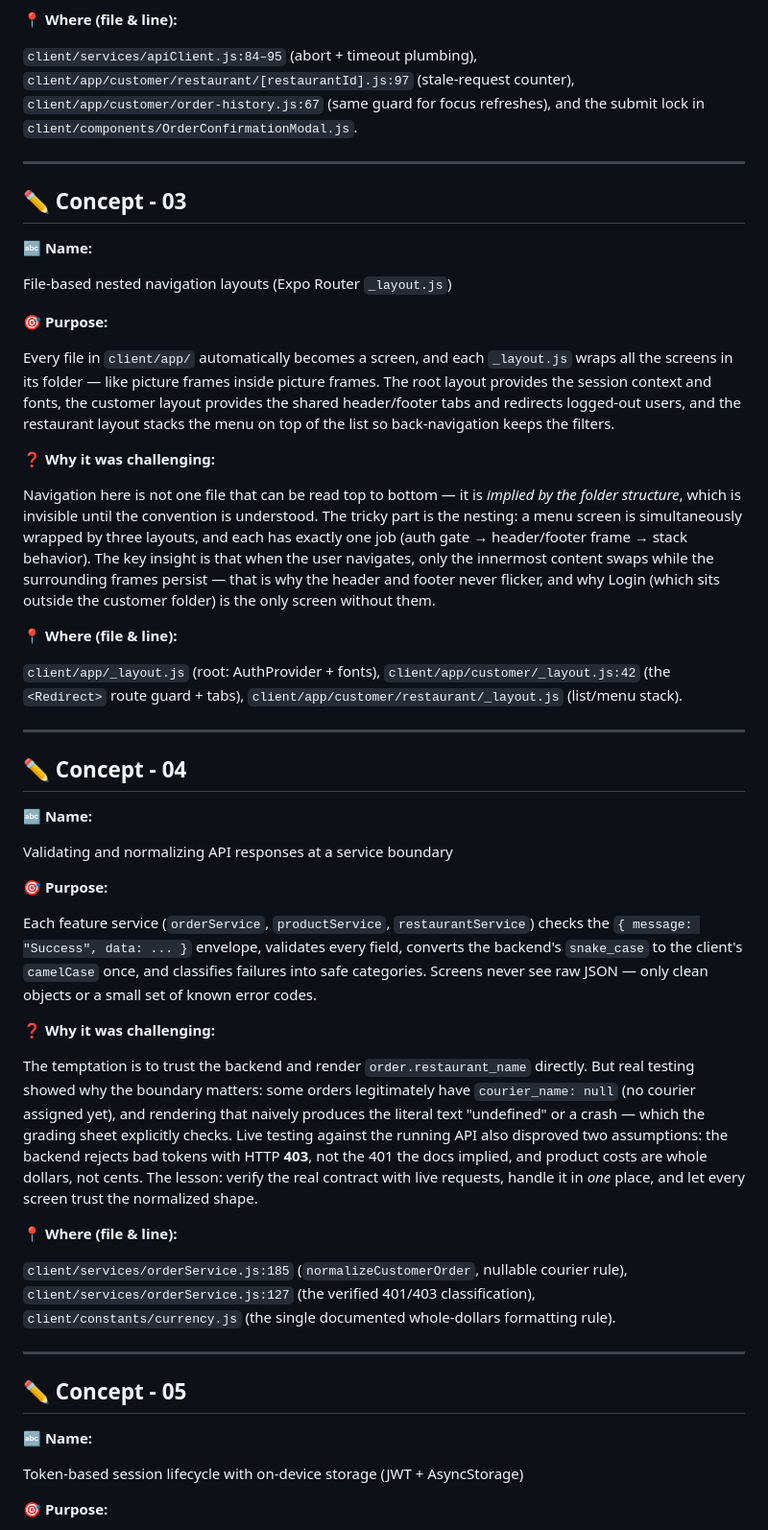
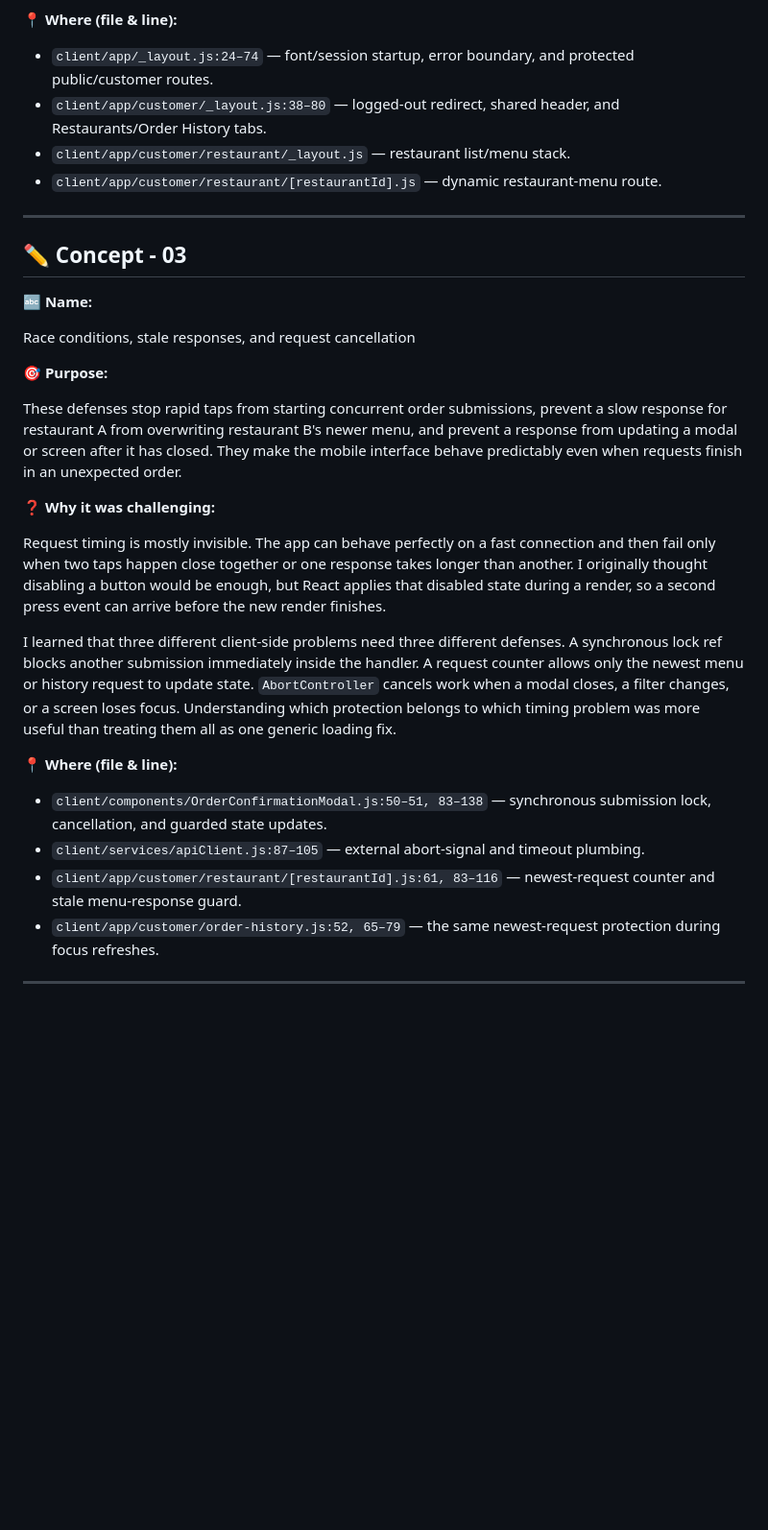
Before and after one commit to omi-moitra/RocketFoodDeliveryApp, a Markdown page: CONCEPTS.md, the part around one of its changes. Shown at 96% size. Drawn GitHub-style; blank space fills up the shorter version.

Commit message:
docs(concepts): align challenging concepts with current project

```diff
--- a/CONCEPTS.md
+++ b/CONCEPTS.md
@@ -51,7 +57,10 @@ Networks make timing invisible: everything works on a fast connection, then brea
 
 **📍 Where (file & line):**
 
-`client/services/apiClient.js:84–95` (abort + timeout plumbing), `client/app/customer/restaurant/[restaurantId].js:97` (stale-request counter), `client/app/customer/order-history.js:67` (same guard for focus refreshes), and the submit lock in `client/components/OrderConfirmationModal.js`.
+- `client/app/_layout.js:24–74` — font/session startup, error boundary, and protected public/customer routes.
+- `client/app/customer/_layout.js:38–80` — logged-out redirect, shared header, and Restaurants/Order History tabs.
+- `client/app/customer/restaurant/_layout.js` — restaurant list/menu stack.
+- `client/app/customer/restaurant/[restaurantId].js` — dynamic restaurant-menu route.
 
 ---
 
@@ -59,47 +68,23 @@ Networks make timing invisible: everything works on a fast connection, then brea
 
 **🔤 Name:**
 
-File-based nested navigation layouts (Expo Router `_layout.js`)
+Race conditions, stale responses, and request cancellation
 
 **🎯 Purpose:**
 
-Every file in `client/app/` automatically becomes a screen, and each `_layout.js` wraps all the screens in its folder — like picture frames inside picture frames. The root layout provides the session context and fonts, the customer layout provides the shared header/footer tabs and redirects logged-out users, and the restaurant layout stacks the menu on top of the list so back-navigation keeps the filters.
+These defenses stop rapid taps from starting concurrent order submissions, prevent a slow response for restaurant A from overwriting restaurant B's newer menu, and prevent a response from updating a modal or screen after it has closed. They make the mobile interface behave predictably even when requests finish in an unexpected order.
 
 **❓ Why it was challenging:**
 
-Navigation here is not one file that can be read top to bottom — it is *implied by the folder structure*, which is invisible until the convention is understood. The tricky part is the nesting: a menu screen is simultaneously wrapped by three layouts, and each has exactly one job (auth gate → header/footer frame → stack behavior). The key insight is that when the user navigates, only the innermost content swaps while the surrounding frames persist — that is why the header and footer never flicker, and why Login (which sits outside the customer folder) is the only screen without them.
+Request timing is mostly invisible. The app can behave perfectly on a fast connection and then fail only when two taps happen close together or one response takes longer than another. I originally thought disabling a button would be enough, but React applies that disabled state during a render, so a second press event can arrive before the new render finishes.
+
+I learned that three different client-side problems need three different defenses. A synchronous lock ref blocks another submission immediately inside the handler. A request counter allows only the newest menu or history request to update state. `AbortController` cancels work when a modal closes, a filter changes, or a screen loses focus. Understanding which protection belongs to which timing problem was more useful than treating them all as one generic loading fix.
 
 **📍 Where (file & line):**
 
-`client/app/_layout.js` (root: AuthProvider + fonts), `client/app/customer/_layout.js:42` (the `<Redirect>` route guard + tabs), `client/app/customer/restaurant/_layout.js` (list/menu stack).
+- `client/components/OrderConfirmationModal.js:50–51, 83–138` — synchronous submission lock, cancellation, and guarded state updates.
+- `client/services/apiClient.js:87–105` — external abort-signal and timeout plumbing.
+- `client/app/customer/restaurant/[restaurantId].js:61, 83–116` — newest-request counter and stale menu-response guard.
+- `client/app/customer/order-history.js:52, 65–79` — the same newest-request protection during focus refreshes.
 
 ---
-
-## ✏️ Concept - 04
-
-**🔤 Name:**
-
-Validating and normalizing API responses at a service boundary
-
-**🎯 Purpose:**
-
-Each feature service (`orderService`, `productService`, `restaurantService`) checks the `{ message: "Success", data: ... }` envelope, validates every field, converts the backend's `snake_case` to the client's `camelCase` once, and classifies failures into safe categories. Screens never see raw JSON — only clean objects or a small set of known error codes.
-
-**❓ Why it was challenging:**
-
-The temptation is to trust the backend and render `order.restaurant_name` directly. But real testing showed why the boundary matters: some orders legitimately have `courier_name: null` (no courier assigned yet), and rendering that naively produces the literal text "undefined" or a crash — which the grading sheet explicitly checks. Live testing against the running API also disproved two assumptions: the backend rejects bad tokens with HTTP **403**, not the 401 the docs implied, and product costs are whole dollars, not cents. The lesson: verify the real contract with live requests, handle it in *one* place, and let every screen trust the normalized shape.
-
-**📍 Where (file & line):**
-
-`client/services/orderService.js:185` (`normalizeCustomerOrder`, nullable courier rule), `client/services/orderService.js:127` (the verified 401/403 classification), `client/constants/currency.js` (the single documented whole-dollars formatting rule).
-
----
-
-## ✏️ Concept - 05
-
-**🔤 Name:**
-
-Token-based session lifecycle with on-device storage (JWT + AsyncStorage)
-
-**🎯 Purpose:**
-
```
Also changed, not shown: other parts of CONCEPTS.md (+19 -24 lines).
